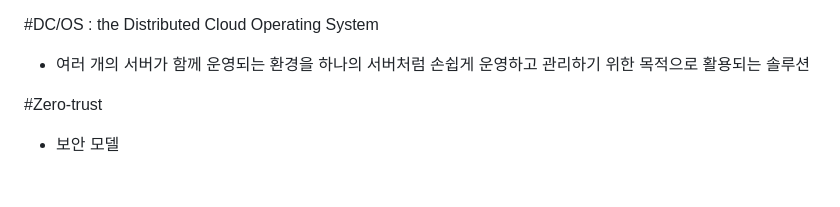
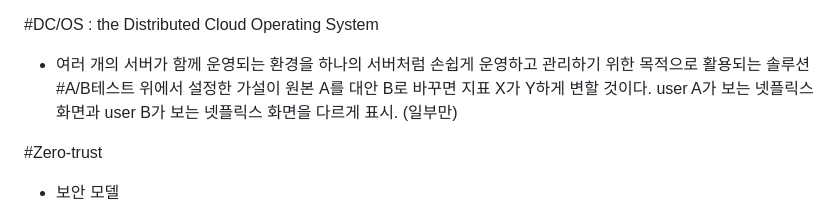
Before and after one commit to codeleo-cat/amari-s-dev-log, a Markdown page: ALL/⭐️ IT Terms.md, the part around the change. Rendered like a GitHub page; blank space fills up the shorter version.

Commit message:
vault : 2024-07-17 11:35

```diff
--- a/ALL/IT Terms.md
+++ b/ALL/⭐️ IT Terms.md
@@ -12,6 +12,10 @@ updated: 2024-03-13T09:51
 
 #DC/OS : the Distributed Cloud Operating System
 - 여러 개의 서버가 함께 운영되는 환경을 하나의 서버처럼 손쉽게 운영하고 관리하기 위한 목적으로 활용되는 솔루션
+#A/B테스트
+위에서 설정한 가설이 원본 A를 대안 B로 바꾸면 지표 X가 Y하게 변할 것이다.
+user A가 보는 넷플릭스 화면과 user B가 보는 넷플릭스 화면을 다르게 표시.
+(일부만)
 
 #Zero-trust
 - 보안 모델
```
